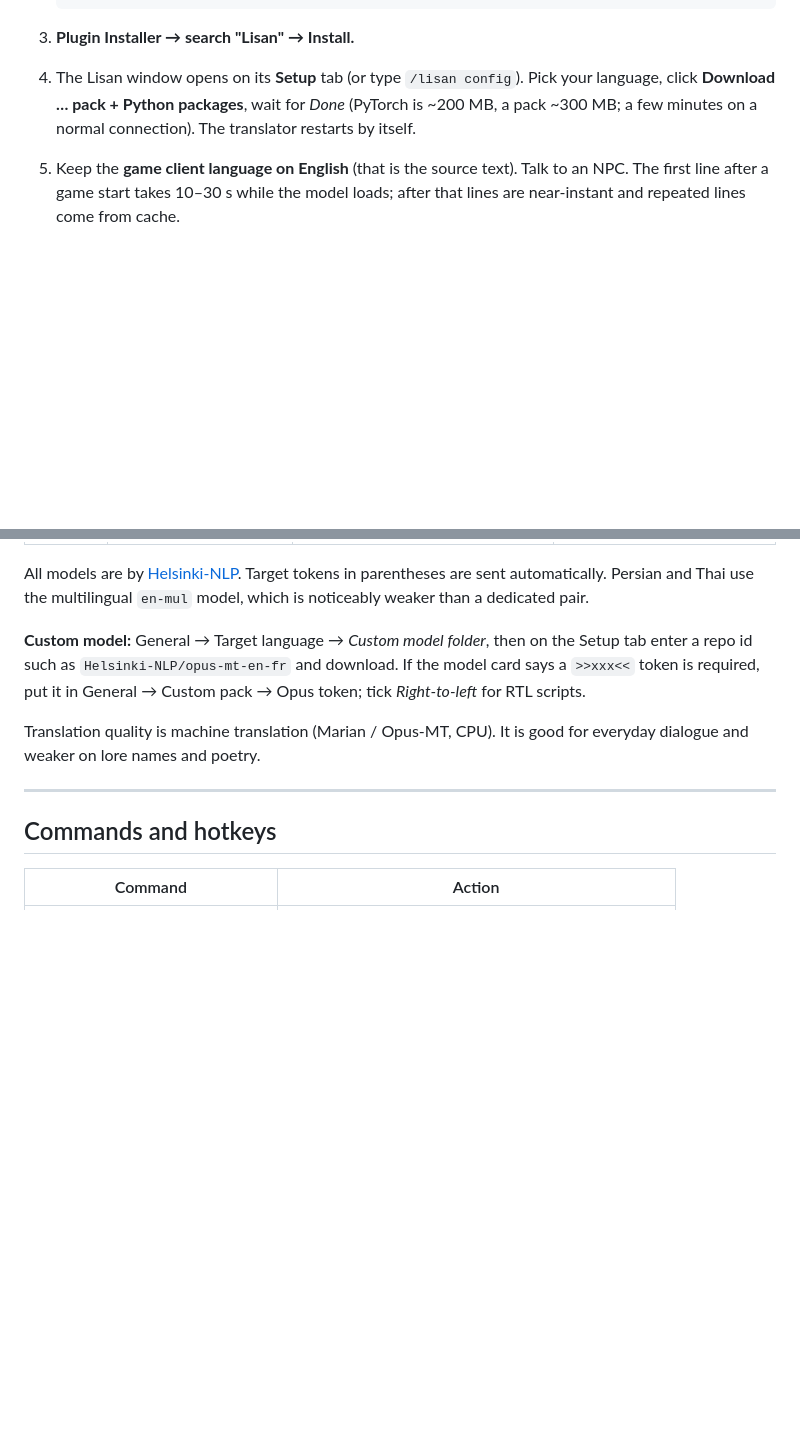
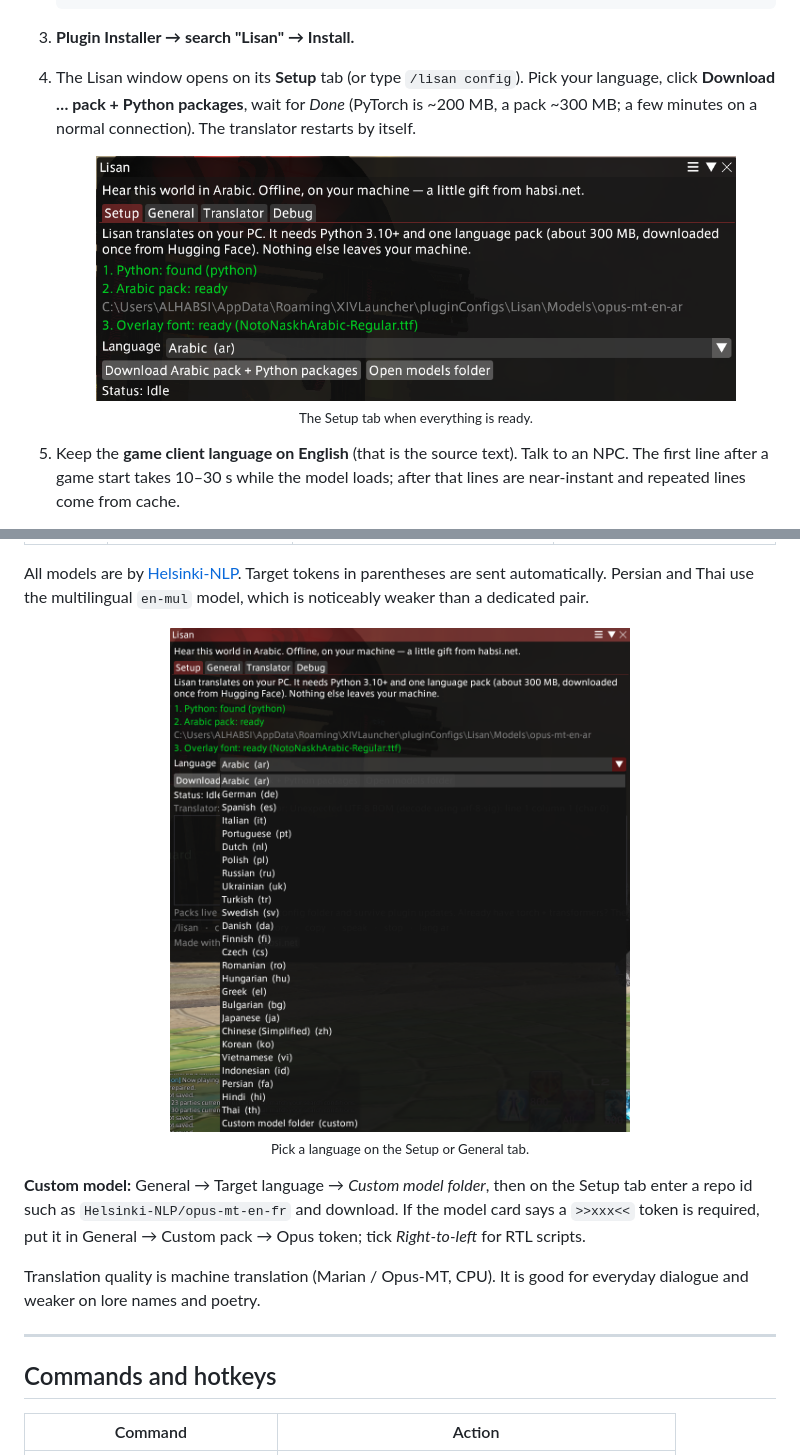
Before and after one commit to dev-habsi/Lisan, a Markdown page: README.md, 2 parts joined by grey strips. Rendered like a GitHub page; pictures changed too: docs/screenshots/languages.png (added), docs/screenshots/setup.png (added); blank space fills up the shorter version.

Commit message:
docs: add Setup, language picker and General tab screenshots
Co-Authored-By: Claude Opus 5.5 <noreply@anthropic.com>

```diff
--- a/README.md
+++ b/README.md
@@ -32,6 +32,11 @@ You need: FFXIV via **XIVLauncher** with Dalamud, **Python 3.10 or newer** on PA
 
 3. **Plugin Installer → search "Lisan" → Install.**
 4. The Lisan window opens on its **Setup** tab (or type `/lisan config`). Pick your language, click **Download … pack + Python packages**, wait for *Done* (PyTorch is ~200 MB, a pack ~300 MB; a few minutes on a normal connection). The translator restarts by itself.
+
+   <p align="center">
+     <img src="docs/screenshots/setup.png" width="640" alt="Lisan Setup tab: Python found, Arabic pack ready, overlay font ready">
+     <br><sub>The Setup tab when everything is ready.</sub>
+   </p>
 5. Keep the **game client language on English** (that is the source text). Talk to an NPC. The first line after a game start takes 10–30 s while the model loads; after that lines are near-instant and repeated lines come from cache.
 
 That is all. Packs are stored in `%AppData%\XIVLauncher\pluginConfigs\Lisan\Models` and survive plugin updates.
@@ -74,6 +79,11 @@ That is all. Packs are stored in `%AppData%\XIVLauncher\pluginConfigs\Lisan\Mode
 
 All models are by [Helsinki-NLP](https://huggingface.co/Helsinki-NLP). Target tokens in parentheses are sent automatically. Persian and Thai use the multilingual `en-mul` model, which is noticeably weaker than a dedicated pair.
 
+<p align="center">
+  <img src="docs/screenshots/languages.png" width="460" alt="Language picker listing the 26 built-in languages and Custom model folder">
+  <br><sub>Pick a language on the Setup or General tab.</sub>
+</p>
+
 **Custom model:** General → Target language → *Custom model folder*, then on the Setup tab enter a repo id such as `Helsinki-NLP/opus-mt-en-fr` and download. If the model card says a `>>xxx<<` token is required, put it in General → Custom pack → Opus token; tick *Right-to-left* for RTL scripts.
 
 Translation quality is machine translation (Marian / Opus-MT, CPU). It is good for everyday dialogue and weaker on lore names and poetry.
```
Also changed, not shown: other parts of README.md (+5 -0 lines), CHANGELOG.md (+9 -0 lines), docs/screenshots/general.png (added).
